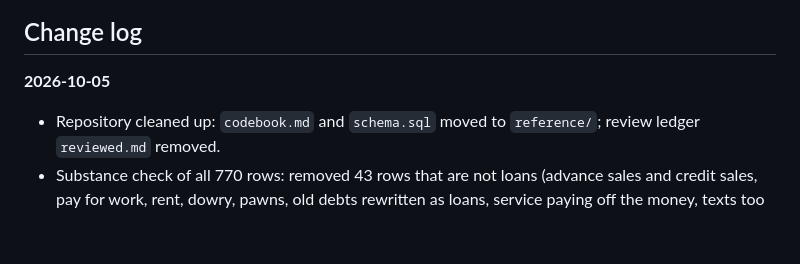
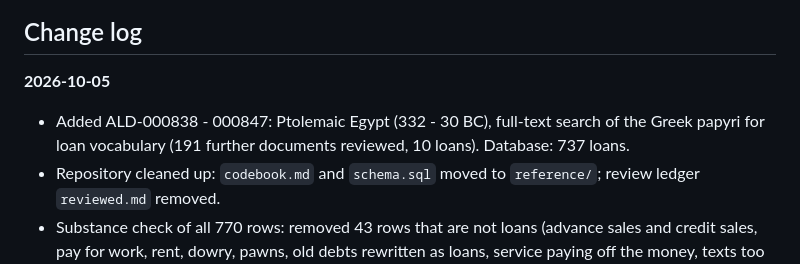
Before and after one commit to hansenvalueinvesting/ancient-loans-database, a Markdown page: README.md, the part around the change. GitHub-like rendering; blank space fills up the shorter version.

```diff
--- a/README.md
+++ b/README.md
@@ -5,6 +5,7 @@ A systematic, standardized record of every documented loan in the ancient world,
 ## Change log
 
 **2026-10-05**
+- Added ALD-000838 - 000847: Ptolemaic Egypt (332 - 30 BC), full-text search of the Greek papyri for loan vocabulary (191 further documents reviewed, 10 loans). Database: 737 loans.
 - Repository cleaned up: `codebook.md` and `schema.sql` moved to `reference/`; review ledger `reviewed.md` removed.
 - Substance check of all 770 rows: removed 43 rows that are not loans (advance sales and credit sales, pay for work, rent, dowry, pawns, old debts rewritten as loans, service paying off the money, texts too fragmentary to show a borrowing): ALD-000003, 000011, 000026, 000033, 000060, 000062, 000101, 000105, 000133, 000187, 000253, 000271, 000272, 000274, 000279, 000341, 000350, 000351, 000398, 000414, 000469, 000544, 000563, 000583, 000624, 000625, 000626, 000627, 000641, 000653, 000662, 000665, 000672, 000721, 000734, 000736, 000742, 000747, 000775, 000776, 000782, 000818, 000834. Database: 727 loans.
 - Definition of a loan adopted: someone borrows money or goods with the intention of returning it, with or without interest; payments for goods or services are not loans, whatever they are called.
```
Also changed, not shown: .claude/CLAUDE.md (+13 -3 lines).
